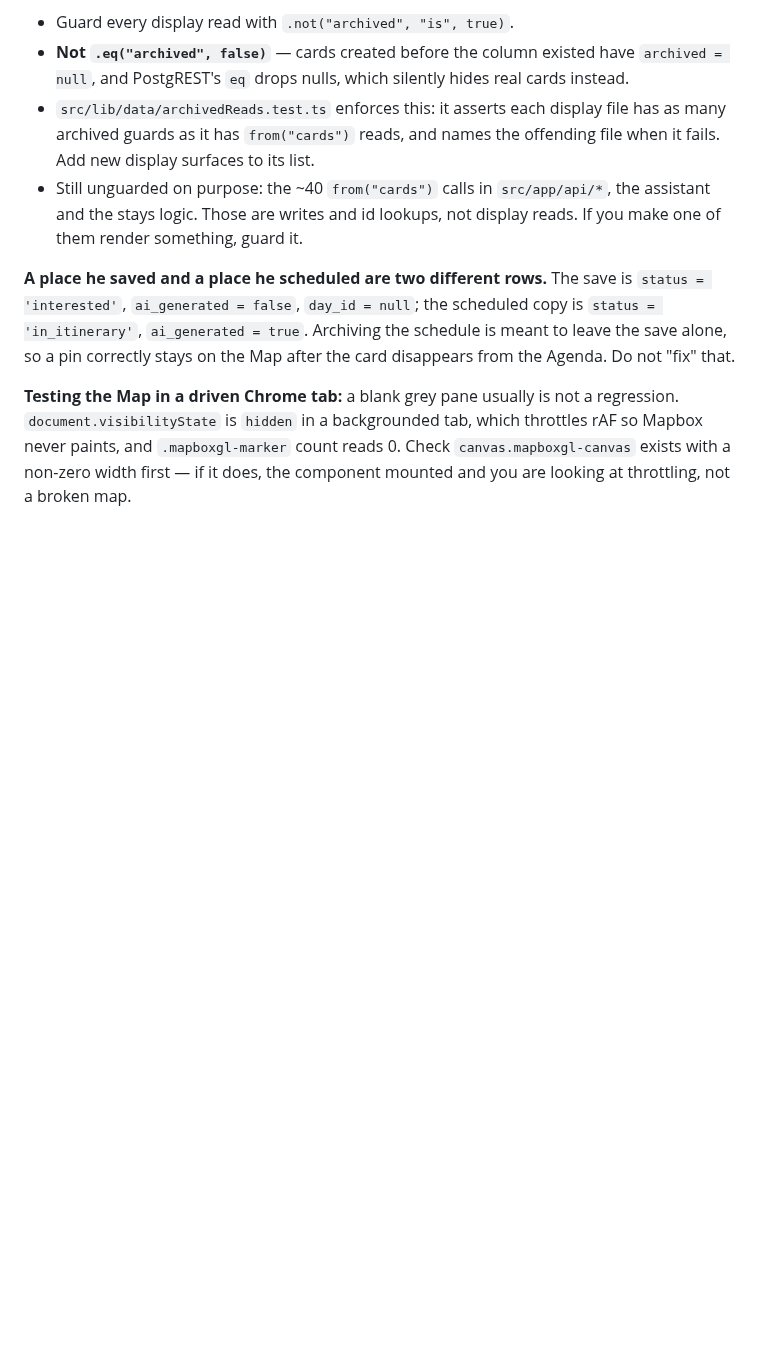
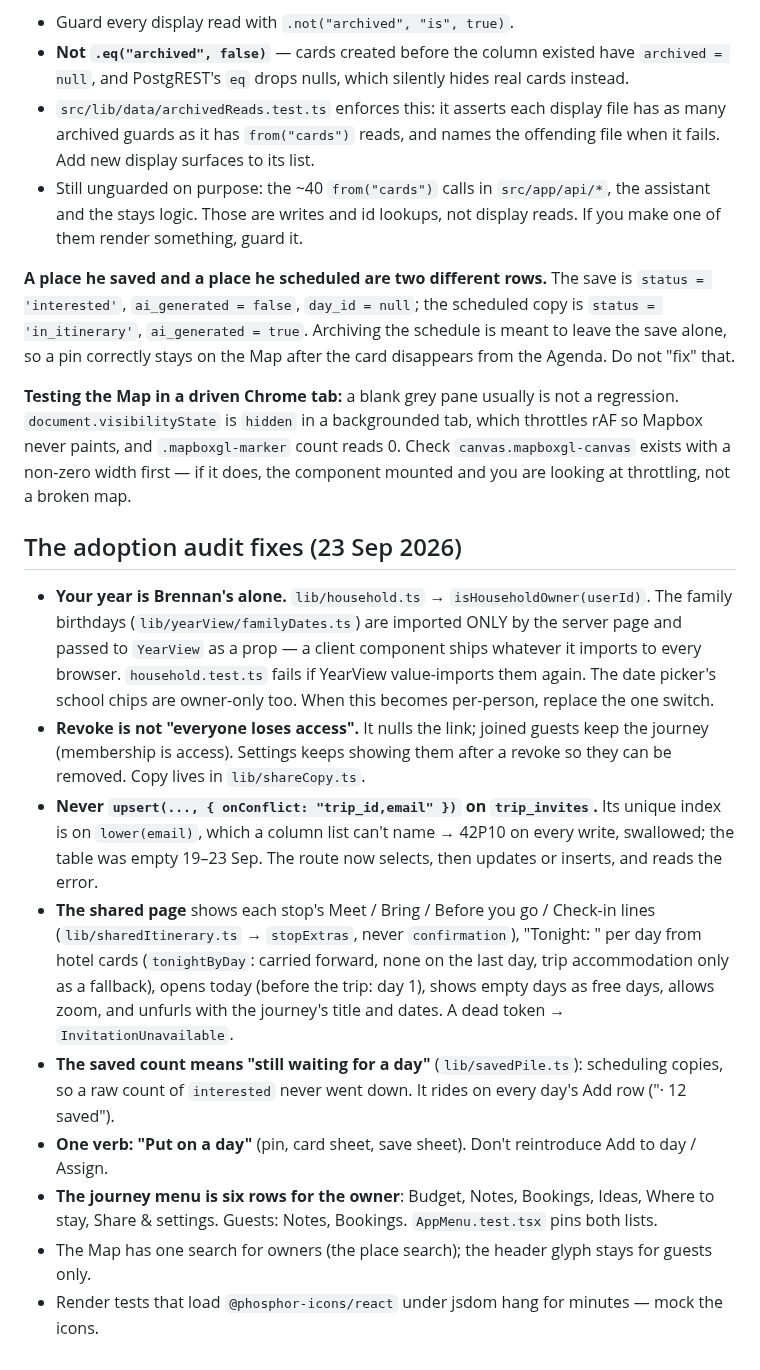
Before and after one commit to bdirenfeld/roam, a Markdown page: CLAUDE.md, the part around the change. Drawn GitHub-style; blank space fills up the shorter version.

Commit message:
docs: the 23 Sep adoption-audit fixes and their traps
Co-Authored-By: Claude Opus 5.5 <noreply@anthropic.com>

```diff
--- a/CLAUDE.md
+++ b/CLAUDE.md
@@ -1335,3 +1335,29 @@ regression. `document.visibilityState` is `hidden` in a backgrounded tab, which
 throttles rAF so Mapbox never paints, and `.mapboxgl-marker` count reads 0.
 Check `canvas.mapboxgl-canvas` exists with a non-zero width first — if it does,
 the component mounted and you are looking at throttling, not a broken map.
+
+## The adoption audit fixes (23 Sep 2026)
+
+- **Your year is Brennan's alone.** `lib/household.ts` → `isHouseholdOwner(userId)`. The family
+  birthdays (`lib/yearView/familyDates.ts`) are imported ONLY by the server page and passed to
+  `YearView` as a prop — a client component ships whatever it imports to every browser.
+  `household.test.ts` fails if YearView value-imports them again. The date picker's school chips
+  are owner-only too. When this becomes per-person, replace the one switch.
+- **Revoke is not "everyone loses access".** It nulls the link; joined guests keep the journey
+  (membership is access). Settings keeps showing them after a revoke so they can be removed.
+  Copy lives in `lib/shareCopy.ts`.
+- **Never `upsert(..., { onConflict: "trip_id,email" })` on `trip_invites`.** Its unique index is on
+  `lower(email)`, which a column list can't name → 42P10 on every write, swallowed; the table was
+  empty 19–23 Sep. The route now selects, then updates or inserts, and reads the error.
+- **The shared page** shows each stop's Meet / Bring / Before you go / Check-in lines
+  (`lib/sharedItinerary.ts` → `stopExtras`, never `confirmation`), "Tonight: <hotel>" per day from
+  hotel cards (`tonightByDay`: carried forward, none on the last day, trip accommodation only as a
+  fallback), opens today (before the trip: day 1), shows empty days as free days, allows zoom, and
+  unfurls with the journey's title and dates. A dead token → `InvitationUnavailable`.
+- **The saved count means "still waiting for a day"** (`lib/savedPile.ts`): scheduling copies, so
+  a raw count of `interested` never went down. It rides on every day's Add row ("· 12 saved").
+- **One verb: "Put on a day"** (pin, card sheet, save sheet). Don't reintroduce Add to day / Assign.
+- **The journey menu is six rows for the owner**: Budget, Notes, Bookings, Ideas, Where to stay,
+  Share & settings. Guests: Notes, Bookings. `AppMenu.test.tsx` pins both lists.
+- The Map has one search for owners (the place search); the header glyph stays for guests only.
+- Render tests that load `@phosphor-icons/react` under jsdom hang for minutes — mock the icons.
```
